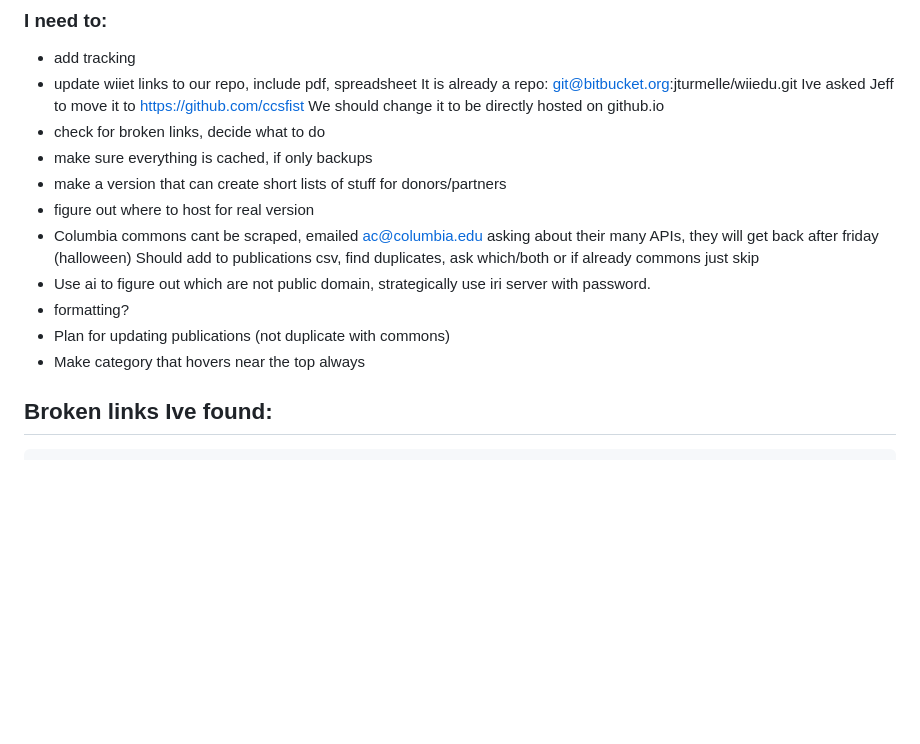
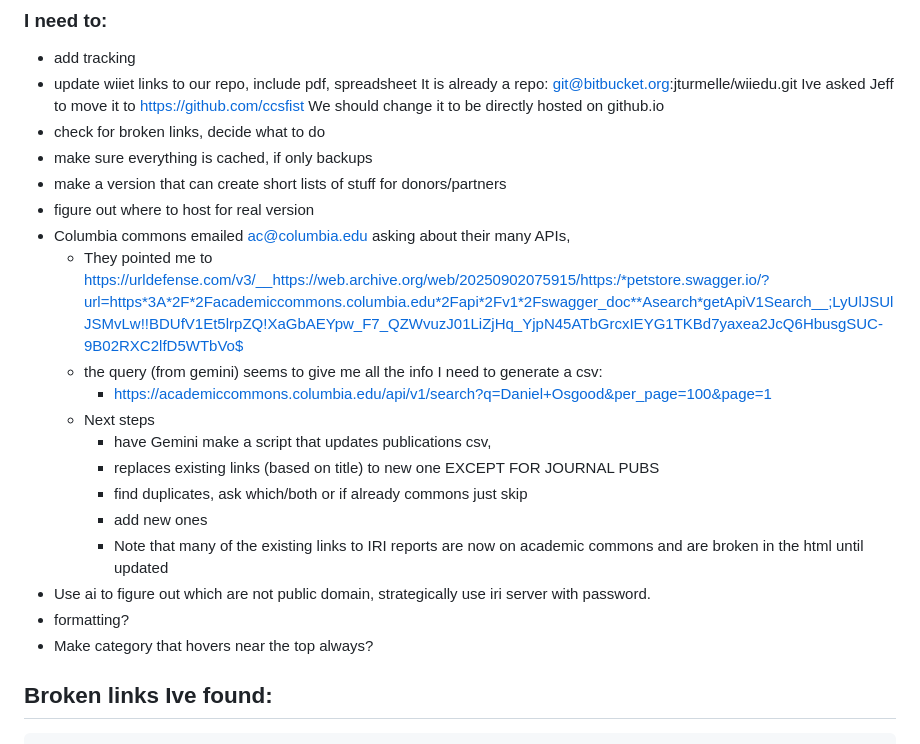
Before and after one commit to DOsgoodCU/filinks, a Markdown page: README.md, the part around the change. Drawn GitHub-style; blank space fills up the shorter version.

Commit message:
Update README.md
Commons API notes

```diff
--- a/README.md
+++ b/README.md
@@ -36,12 +36,19 @@
   - make sure everything is cached, if only backups
   - make a version that can create short lists of stuff for donors/partners
   - figure out where to host for real version
-  - Columbia commons cant be scraped, emailed ac@columbia.edu asking about their many APIs, they will get back after friday (halloween)
-    Should add to publications csv, find duplicates, ask which/both or if already commons just skip
+  - Columbia commons emailed ac@columbia.edu asking about their many APIs,
+    - They pointed me to https://urldefense.com/v3/__https://web.archive.org/web/20250902075915/https:/*petstore.swagger.io/?url=https*3A*2F*2Facademiccommons.columbia.edu*2Fapi*2Fv1*2Fswagger_doc**Asearch*getApiV1Search__;LyUlJSUlJSMvLw!!BDUfV1Et5lrpZQ!XaGbAEYpw_F7_QZWvuzJ01LiZjHq_YjpN45ATbGrcxIEYG1TKBd7yaxea2JcQ6HbusgSUC-9B02RXC2lfD5WTbVo$
+    - the query (from gemini) seems to give me all the info I need to generate a csv:
+      - https://academiccommons.columbia.edu/api/v1/search?q=Daniel+Osgood&per_page=100&page=1
+    - Next steps
+      - have Gemini make a script that updates publications csv,
+      - replaces existing links (based on title) to new one EXCEPT FOR JOURNAL PUBS
+      - find duplicates, ask which/both or if already commons just skip
+      - add new ones
+      - Note that many of the existing links to IRI reports are now on academic commons and are broken in the html until updated
   - Use ai to figure out which are not public domain, strategically use iri server with password.
   - formatting?
-  - Plan for updating publications (not duplicate with commons)
-  - Make category that hovers near the top always
+  - Make category that hovers near the top always?
 
 
   ## Broken links Ive found:
```
